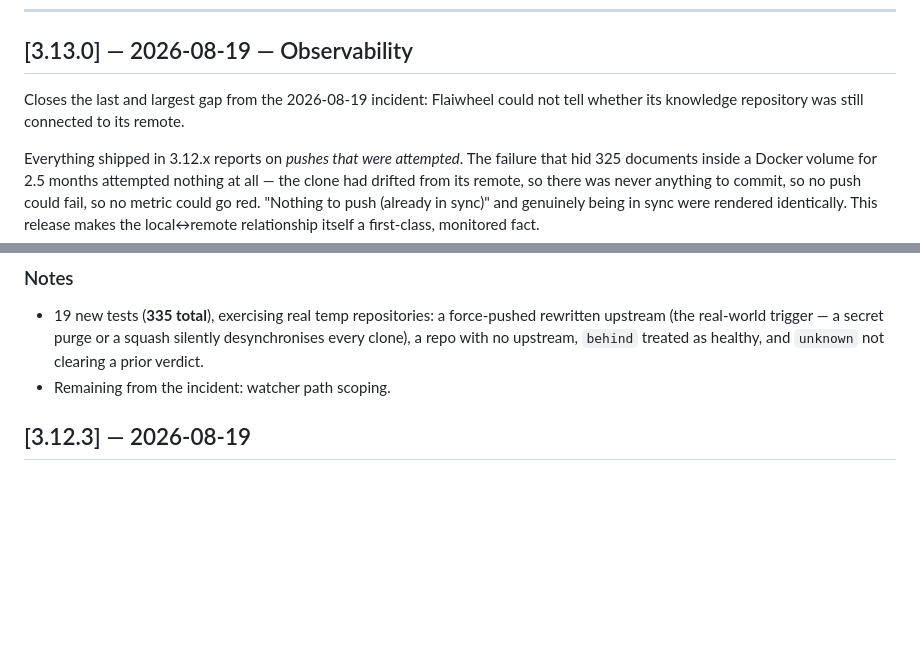
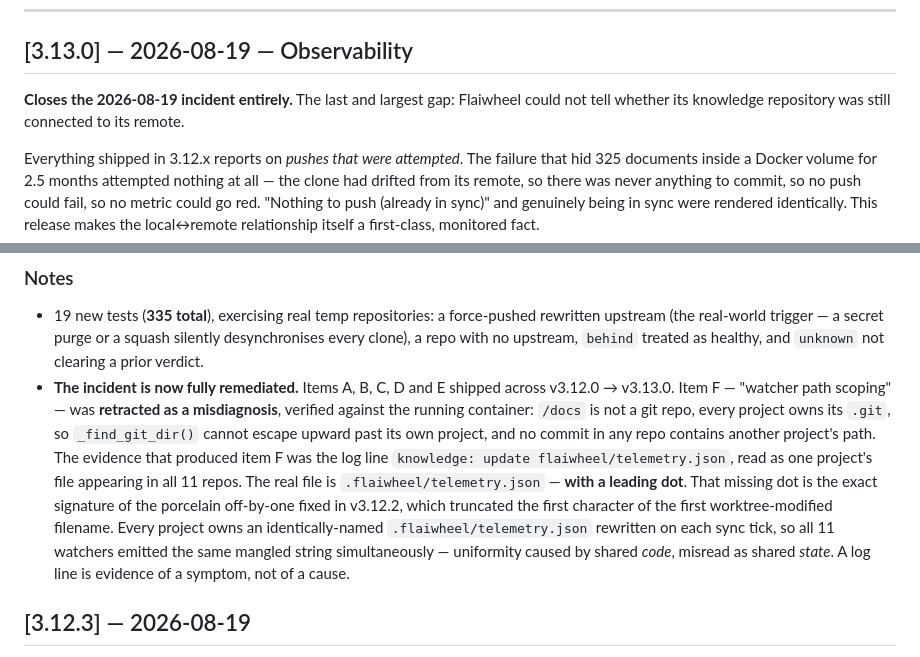
Before and after one commit to dl4rce/flaiwheel, a Markdown page: CHANGELOG.md, 2 parts joined by grey strips. Drawn GitHub-style; blank space fills up the shorter version.

Commit message:
docs: retract incident fix F as a misdiagnosis, close the incident
The v3.13.0 notes listed "watcher path scoping" as outstanding. Verified
against the running container: /docs is not a git repo, every project owns
its .git, and no commit in any repo contains another project's path.

The evidence for F was the log line "knowledge: update flaiwheel/telemetry.json",
read as one project's file landing in all 11 repos. The real path is
.flaiwheel/telemetry.json — with a leading dot — the exact signature of the
porcelain off-by-one fixed in v3.12.2. Every project owns an identically
named telemetry file, so all 11 watchers emitted the same mangled string at
once: uniformity caused by shared code, misread as shared state.

The 2026-08-19 incident is now fully remediated (A/B/C/D/E shipped, F retracted).

Co-authored-by: Cursor <cursoragent@cursor.com>

```diff
--- a/CHANGELOG.md
+++ b/CHANGELOG.md
@@ -9,7 +9,7 @@ Versioning follows [Semantic Versioning](https://semver.org/).
 
 ## [3.13.0] — 2026-08-19 — Observability
 
-Closes the last and largest gap from the 2026-08-19 incident: Flaiwheel could not tell whether its knowledge repository was still connected to its remote.
+**Closes the 2026-08-19 incident entirely.** The last and largest gap: Flaiwheel could not tell whether its knowledge repository was still connected to its remote.
 
 Everything shipped in 3.12.x reports on *pushes that were attempted*. The failure that hid 325 documents inside a Docker volume for 2.5 months attempted nothing at all — the clone had drifted from its remote, so there was never anything to commit, so no push could fail, so no metric could go red. "Nothing to push (already in sync)" and genuinely being in sync were rendered identically. This release makes the local↔remote relationship itself a first-class, monitored fact.
 
@@ -22,7 +22,7 @@ Everything shipped in 3.12.x reports on *pushes that were attempted*. The failur
 
 ### Notes
 - 19 new tests (**335 total**), exercising real temp repositories: a force-pushed rewritten upstream (the real-world trigger — a secret purge or a squash silently desynchronises every clone), a repo with no upstream, `behind` treated as healthy, and `unknown` not clearing a prior verdict.
-- Remaining from the incident: watcher path scoping.
+- **The incident is now fully remediated.** Items A, B, C, D and E shipped across v3.12.0 → v3.13.0. Item F — "watcher path scoping" — was **retracted as a misdiagnosis**, verified against the running container: `/docs` is not a git repo, every project owns its `.git`, so `_find_git_dir()` cannot escape upward past its own project, and no commit in any repo contains another project's path. The evidence that produced item F was the log line `knowledge: update flaiwheel/telemetry.json`, read as one project's file appearing in all 11 repos. The real file is `.flaiwheel/telemetry.json` — **with a leading dot**. That missing dot is the exact signature of the porcelain off-by-one fixed in v3.12.2, which truncated the first character of the first worktree-modified filename. Every project owns an identically-named `.flaiwheel/telemetry.json` rewritten on each sync tick, so all 11 watchers emitted the same mangled string simultaneously — uniformity caused by shared *code*, misread as shared *state*. A log line is evidence of a symptom, not of a cause.
 
 ## [3.12.3] — 2026-08-19
 
```
Also changed, not shown: README.md (+1 -0 lines).
